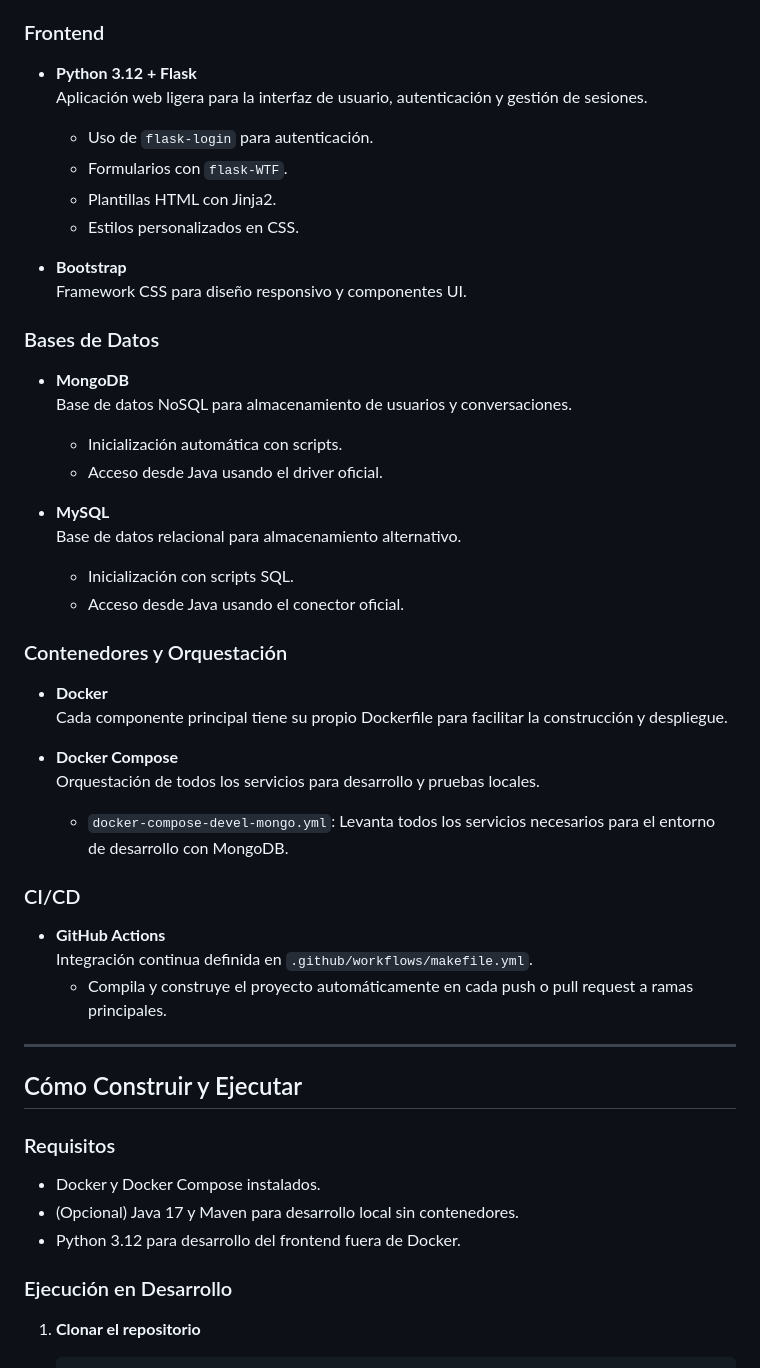
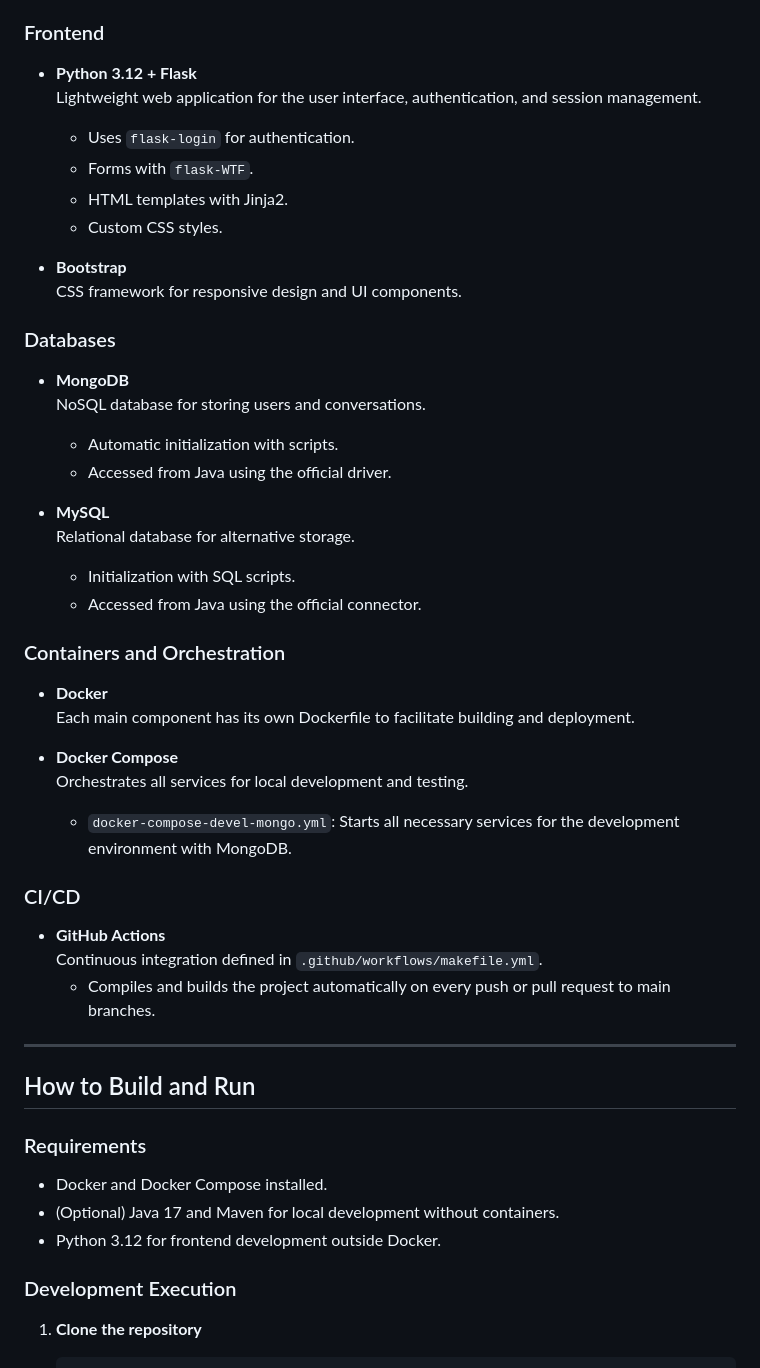
Before and after one commit to Brosigx/distributed-system, a Markdown page: README.md, the part around one of its changes. GitHub-like rendering.

````diff
--- a/README.md
+++ b/README.md
@@ -69,53 +69,53 @@ proyecto/
 ### Frontend
 
 - **Python 3.12 + Flask**
-  Aplicación web ligera para la interfaz de usuario, autenticación y gestión de sesiones.
-  - Uso de `flask-login` para autenticación.
-  - Formularios con `flask-WTF`.
-  - Plantillas HTML con Jinja2.
-  - Estilos personalizados en CSS.
+  Lightweight web application for the user interface, authentication, and session management.
+  - Uses `flask-login` for authentication.
+  - Forms with `flask-WTF`.
+  - HTML templates with Jinja2.
+  - Custom CSS styles.
 
 - **Bootstrap**
-  Framework CSS para diseño responsivo y componentes UI.
+  CSS framework for responsive design and UI components.
 
-### Bases de Datos
+### Databases
 
 - **MongoDB**
-  Base de datos NoSQL para almacenamiento de usuarios y conversaciones.
-  - Inicialización automática con scripts.
-  - Acceso desde Java usando el driver oficial.
+  NoSQL database for storing users and conversations.
+  - Automatic initialization with scripts.
+  - Accessed from Java using the official driver.
 
 - **MySQL**
-  Base de datos relacional para almacenamiento alternativo.
-  - Inicialización con scripts SQL.
-  - Acceso desde Java usando el conector oficial.
+  Relational database for alternative storage.
+  - Initialization with SQL scripts.
+  - Accessed from Java using the official connector.
 
-### Contenedores y Orquestación
+### Containers and Orchestration
 
 - **Docker**
-  Cada componente principal tiene su propio Dockerfile para facilitar la construcción y despliegue.
+  Each main component has its own Dockerfile to facilitate building and deployment.
 
 - **Docker Compose**
-  Orquestación de todos los servicios para desarrollo y pruebas locales.
-  - `docker-compose-devel-mongo.yml`: Levanta todos los servicios necesarios para el entorno de desarrollo con MongoDB.
+  Orchestrates all services for local development and testing.
+  - `docker-compose-devel-mongo.yml`: Starts all necessary services for the development environment with MongoDB.
 
 ### CI/CD
 
 - **GitHub Actions**
-  Integración continua definida en `.github/workflows/makefile.yml`.
-  - Compila y construye el proyecto automáticamente en cada push o pull request a ramas principales.
+  Continuous integration defined in `.github/workflows/makefile.yml`.
+  - Compiles and builds the project automatically on every push or pull request to main branches.
 
 ---
 
-## Cómo Construir y Ejecutar
+## How to Build and Run
 
-### Requisitos
+### Requirements
 
-- Docker y Docker Compose instalados.
-- (Opcional) Java 17 y Maven para desarrollo local sin contenedores.
-- Python 3.12 para desarrollo del frontend fuera de Docker.
+- Docker and Docker Compose installed.
+- (Optional) Java 17 and Maven for local development without containers.
+- Python 3.12 for frontend development outside Docker.
 
-### Ejecución en Desarrollo
+### Development Execution
 
-1. **Clonar el repositorio**
+1. **Clone the repository**
    ```sh
````
Also changed, not shown: other parts of README.md (+50 -50 lines).
